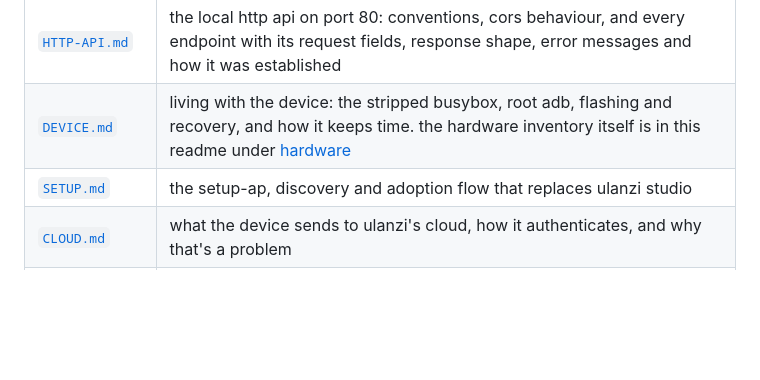
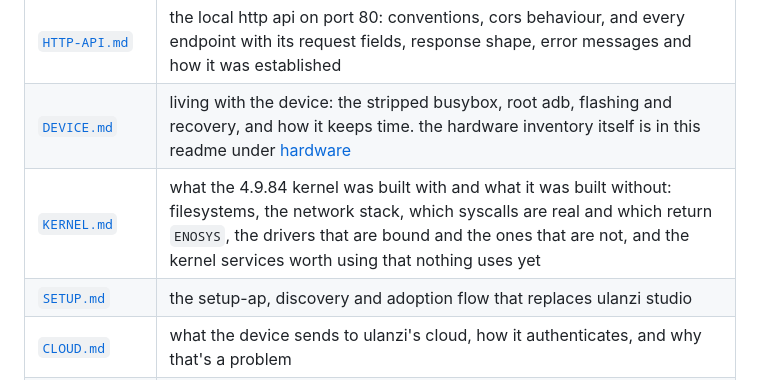
Before and after one commit to atomicstack/tc002-customisation, a Markdown page: README.md, the part around the change. Drawn GitHub-style; blank space fills up the shorter version.

```diff
--- a/README.md
+++ b/README.md
@@ -19,6 +19,7 @@ docs, one topic each:
 |-----|----------------|
 | [`HTTP-API.md`](HTTP-API.md) | the local http api on port 80: conventions, cors behaviour, and every endpoint with its request fields, response shape, error messages and how it was established |
 | [`DEVICE.md`](DEVICE.md) | living with the device: the stripped busybox, root adb, flashing and recovery, and how it keeps time. the hardware inventory itself is in this readme under [hardware](#hardware) |
+| [`KERNEL.md`](KERNEL.md) | what the 4.9.84 kernel was built with and what it was built without: filesystems, the network stack, which syscalls are real and which return `ENOSYS`, the drivers that are bound and the ones that are not, and the kernel services worth using that nothing uses yet |
 | [`SETUP.md`](SETUP.md) | the setup-ap, discovery and adoption flow that replaces ulanzi studio |
 | [`CLOUD.md`](CLOUD.md) | what the device sends to ulanzi's cloud, how it authenticates, and why that's a problem |
 | [`MQTT.md`](MQTT.md) | driving the 52×16 display over a broker you control |
```
Also changed, not shown: DEVICE.md (+4 -2 lines), KERNEL.md (added, +482 -0 lines).
